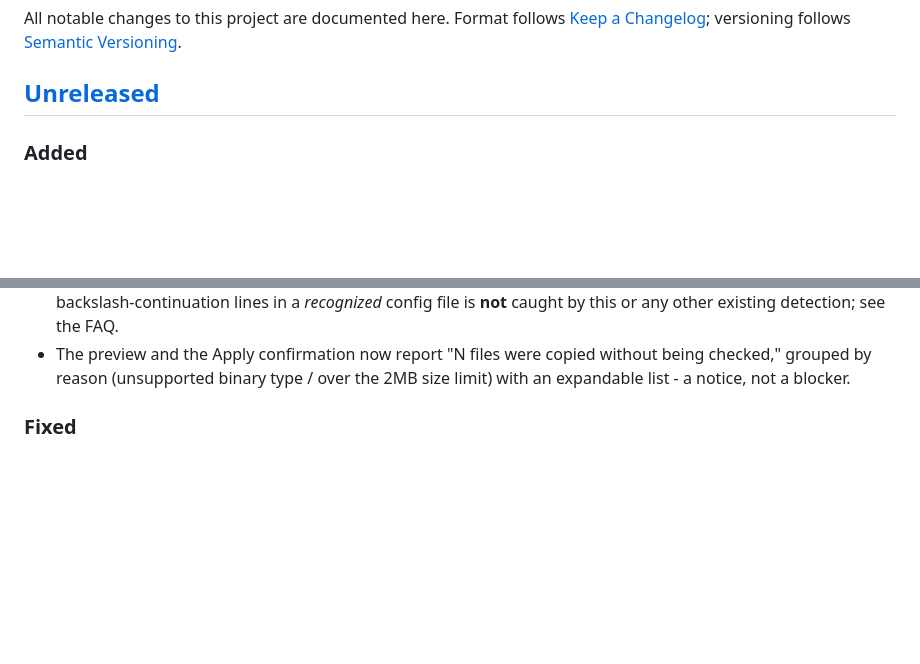
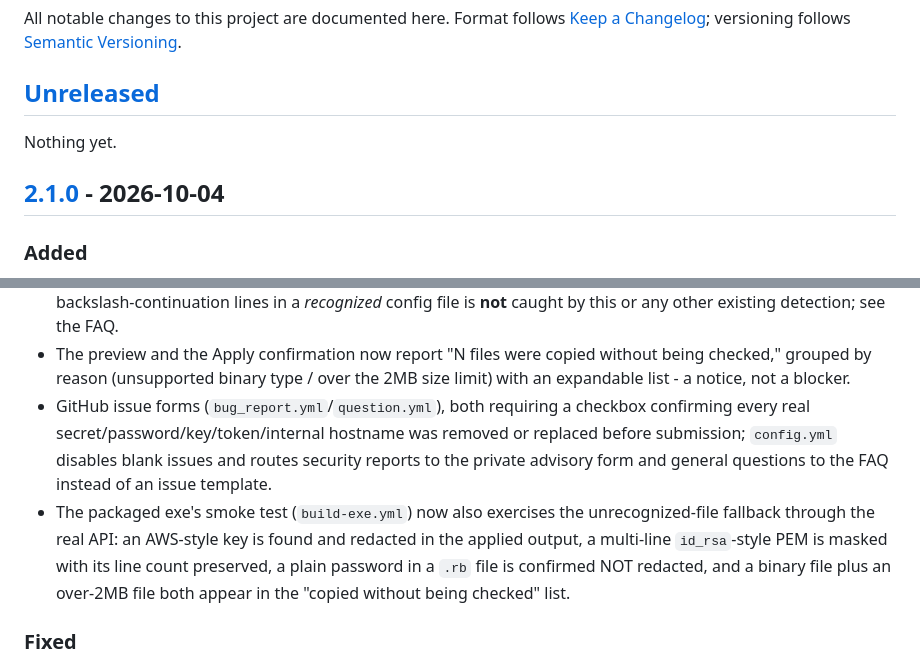
Before and after one commit to Mugilan718/credential-scrubber, a Markdown page: CHANGELOG.md, 2 parts joined by grey strips. Drawn GitHub-style; blank space fills up the shorter version.

Commit message:
chore: prepare 2.1.0 CHANGELOG (local only, not tagged)
Converts [Unreleased] into [2.1.0] - 2026-10-04, derived from
`git log v2.0.1..HEAD`: the unrecognized-file fallback and multi-line
private-key detection, the unscanned-files notice, the bearer_token fix,
GitHub issue forms (6a2a3fd, not yet reflected anywhere in the
changelog), and the smoke-test extension. Fixes the compare links at the
bottom and adds a fresh empty [Unreleased] section above it.

Not tagged, not pushed - local release prep only.

Co-Authored-By: Claude Sonnet 5 <noreply@anthropic.com>

```diff
--- a/CHANGELOG.md
+++ b/CHANGELOG.md
@@ -5,6 +5,10 @@ All notable changes to this project are documented here. Format follows
 follows [Semantic Versioning](https://semver.org/).
 
 ## [Unreleased]
+
+Nothing yet.
+
+## [2.1.0] - 2026-10-04
 
 ### Added
 
@@ -40,6 +44,19 @@ follows [Semantic Versioning](https://semver.org/).
   copied without being checked," grouped by reason (unsupported binary
   type / over the 2MB size limit) with an expandable list - a notice,
   not a blocker.
+- GitHub issue forms (`bug_report.yml`/`question.yml`), both requiring
+  a checkbox confirming every real secret/password/key/token/internal
+  hostname was removed or replaced before submission; `config.yml`
+  disables blank issues and routes security reports to the private
+  advisory form and general questions to the FAQ instead of an issue
+  template.
+- The packaged exe's smoke test (`build-exe.yml`) now also exercises
+  the unrecognized-file fallback through the real API: an AWS-style
+  key is found and redacted in the applied output, a multi-line
+  `id_rsa`-style PEM is masked with its line count preserved, a plain
+  password in a `.rb` file is confirmed NOT redacted, and a binary
+  file plus an over-2MB file both appear in the "copied without being
+  checked" list.
 
 ### Fixed
 
```
Also changed, not shown: other parts of CHANGELOG.md (+2 -1 lines).
